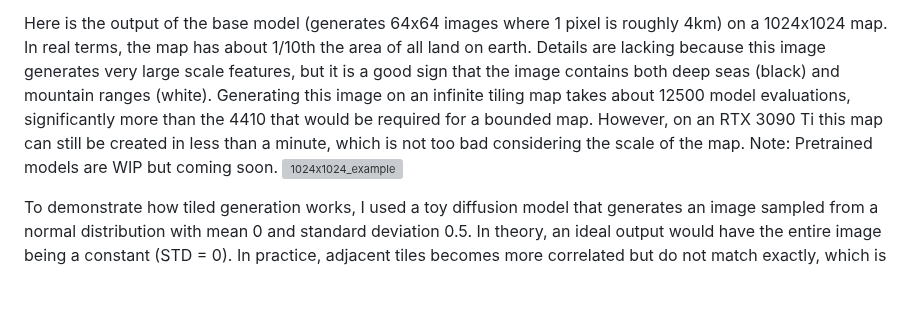
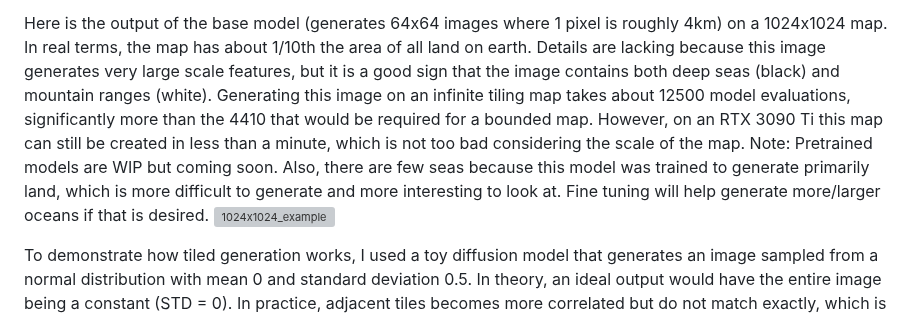
Before and after one commit to xandergos/terrain-diffusion, a Markdown page: README.md, the part around the change. GitHub-like rendering; blank space fills up the shorter version; grey boxes are pictures that could not be loaded.

```diff
--- a/README.md
+++ b/README.md
@@ -21,7 +21,7 @@ This project implements an infinitely tileable, high-order diffusion sampler for
 
 Here is the output of the base model (generates 64x64 images where 1 pixel is roughly 4km) on a 1024x1024 map. In real terms, the map has about 1/10th the area of all land on earth. Details are lacking because this image generates very large scale features, but it is a good sign that the image contains both deep seas (black) and mountain ranges (white).
 Generating this image on an infinite tiling map takes about 12500 model evaluations, significantly more than the 4410 that would be required for a bounded map. However, on an RTX 3090 Ti this map can still be created in less than a minute, which is not too bad considering the scale of the map.
-Note: Pretrained models are WIP but coming soon.
+Note: Pretrained models are WIP but coming soon. Also, there are few seas because this model was trained to generate primarily land, which is more difficult to generate and more interesting to look at. Fine tuning will help generate more/larger oceans if that is desired.
 ![1024x1024_example](https://github.com/user-attachments/assets/8ea21283-0aee-471d-b470-037ad2b8bd92)
 
 To demonstrate how tiled generation works, I used a toy diffusion model that generates an image sampled from a normal distribution with mean 0 and standard deviation 0.5. In theory, an ideal output would have the entire image being a constant (STD = 0). In practice, adjacent tiles becomes more correlated but do not match exactly, which is exactly what is desired for diverse yet seamless outputs. Indeed, as shown below, adding overlap massively increases the correlation between adjacent tiles (more than I expected, really), and makes the output far smoother. Note that these examples use a bounded sampler, which reduces the overhead around the borders. In fact, in the case where the entire boundary is sampled, it removes the overhead entirely. Infinite (unbounded) generation should look almost identical, except for minor differences at the boundary where outputs are not merged.
```
